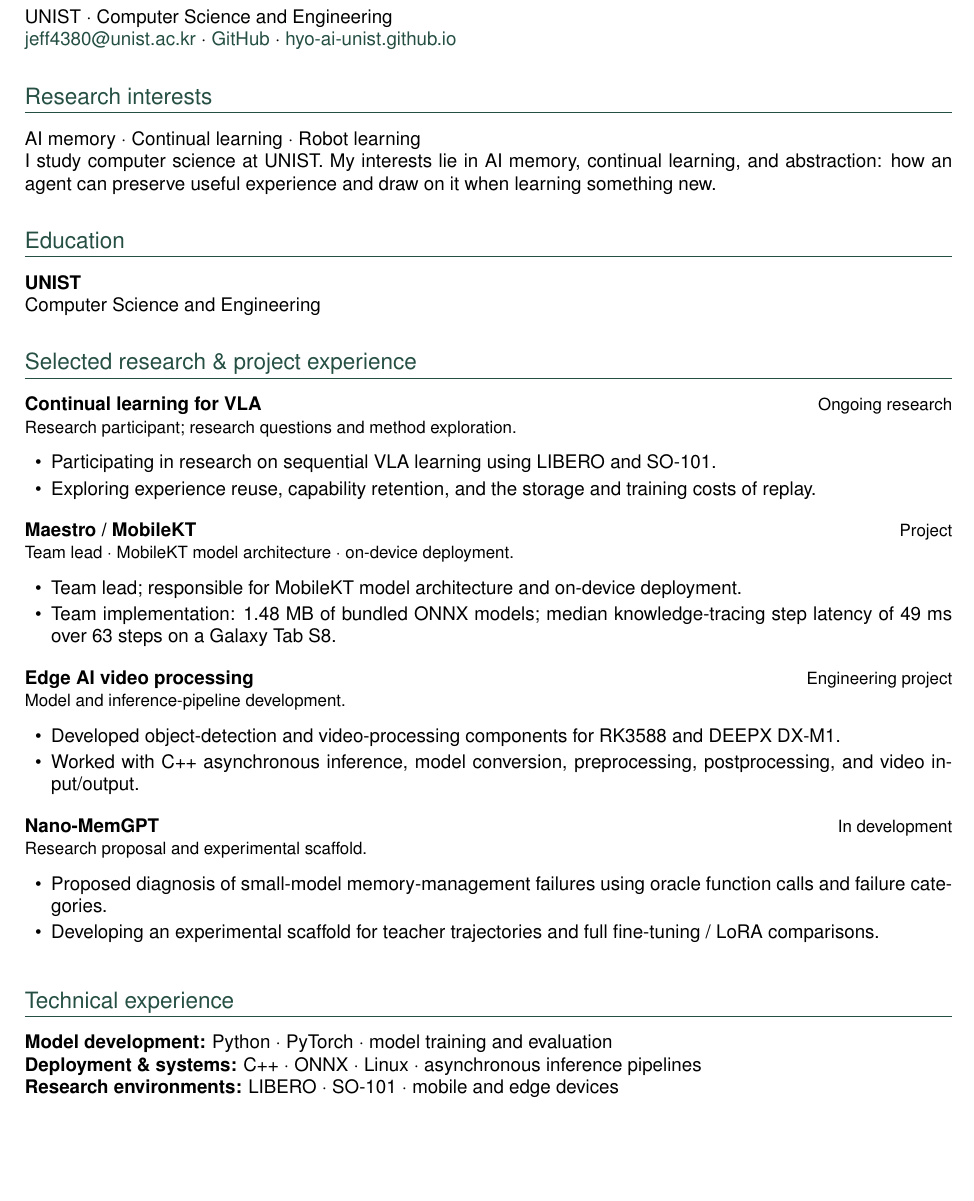
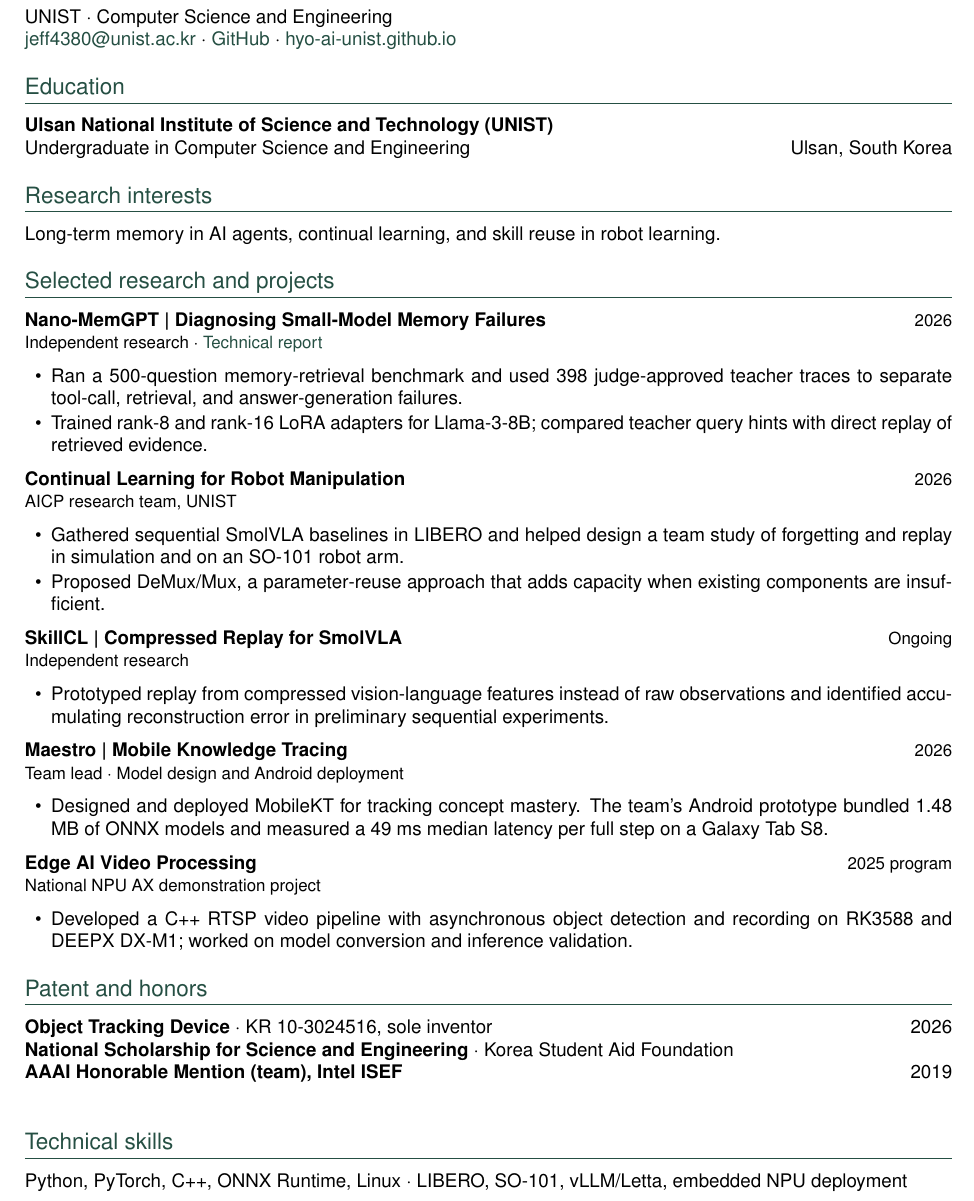
Before and after one commit to HYO-AI-UNIST/hyo-ai-unist.github.io, a LaTeX CV (cv/Hyogi_Kim_CV.tex): part of the page, cut so that both start at the same text, the shorter picture padded with empty space. Compiled offline with pdfLaTeX.

Commit message:
Update public research CV and downloadable PDF

```diff
--- a/cv/Hyogi_Kim_CV.tex
+++ b/cv/Hyogi_Kim_CV.tex
@@ -19,43 +19,43 @@
 {\Huge Hyogi Kim}\hfill {\small Updated November 2026}\\[5pt]
 UNIST $\cdot$ Computer Science and Engineering\\
 \href{mailto:jeff4380@unist.ac.kr}{jeff4380@unist.ac.kr} $\cdot$ \href{https://github.com/HYO-AI-UNIST}{GitHub} $\cdot$ \href{https://hyo-ai-unist.github.io}{hyo-ai-unist.github.io}
+\section{Education}
+\textbf{Ulsan National Institute of Science and Technology (UNIST)}\\
+Undergraduate in Computer Science and Engineering \hfill Ulsan, South Korea
 \section{Research interests}
-AI memory $\cdot$ Continual learning $\cdot$ Robot learning\\
-I study computer science at UNIST. My interests lie in AI memory, continual learning, and abstraction: how an agent can preserve useful experience and draw on it when learning something new.
-\section{Education}
-\textbf{UNIST}\\
-Computer Science and Engineering
-\section{Selected research \& project experience}
-\textbf{Continual learning for VLA}\hfill {\small Ongoing research}\\
-{\small Research participant; research questions and method exploration.}
+Long-term memory in AI agents, continual learning, and skill reuse in robot learning.
+\section{Selected research and projects}
+\textbf{Nano-MemGPT | Diagnosing Small-Model Memory Failures}\hfill {\small 2026}\\
+{\small Independent research $\cdot$ \href{https://github.com/HYO-AI-UNIST/Nano-MemGPT/blob/602729559ca1d2c6183f50614db791fcc6a22358/docs/latex/final_paper.pdf}{Technical report}}
 \begin{itemize}
-\item Participating in research on sequential VLA learning using LIBERO and SO-101.
-\item Exploring experience reuse, capability retention, and the storage and training costs of replay.
+\item Ran a 500-question memory-retrieval benchmark and used 398 judge-approved teacher traces to separate tool-call, retrieval, and answer-generation failures.
+\item Trained rank-8 and rank-16 LoRA adapters for Llama-3-8B; compared teacher query hints with direct replay of retrieved evidence.
 \end{itemize}
-\vspace{3pt}
-\textbf{Maestro / MobileKT}\hfill {\small Project}\\
-{\small Team lead $\cdot$ MobileKT model architecture $\cdot$ on-device deployment.}
+\textbf{Continual Learning for Robot Manipulation}\hfill {\small 2026}\\
+{\small AICP research team, UNIST}
 \begin{itemize}
-\item Team lead; responsible for MobileKT model architecture and on-device deployment.
-\item Team implementation: 1.48 MB of bundled ONNX models; median knowledge-tracing step latency of 49 ms over 63 steps on a Galaxy Tab S8.
+\item Gathered sequential SmolVLA baselines in LIBERO and helped design a team study of forgetting and replay in simulation and on an SO-101 robot arm.
+\item Proposed DeMux/Mux, a parameter-reuse approach that adds capacity when existing components are insufficient.
 \end{itemize}
-\vspace{3pt}
-\textbf{Edge AI video processing}\hfill {\small Engineering project}\\
-{\small Model and inference-pipeline development.}
+\textbf{SkillCL | Compressed Replay for SmolVLA}\hfill {\small Ongoing}\\
+{\small Independent research}
 \begin{itemize}
-\item Developed object-detection and video-processing components for RK3588 and DEEPX DX-M1.
-\item Worked with C++ asynchronous inference, model conversion, preprocessing, postprocessing, and video input/output.
+\item Prototyped replay from compressed vision-language features instead of raw observations and identified accumulating reconstruction error in preliminary sequential experiments.
 \end{itemize}
-\vspace{3pt}
-\textbf{Nano-MemGPT}\hfill {\small In development}\\
-{\small Research proposal and experimental scaffold.}
+\textbf{Maestro | Mobile Knowledge Tracing}\hfill {\small 2026}\\
+{\small Team lead $\cdot$ Model design and Android deployment}
 \begin{itemize}
-\item Proposed diagnosis of small-model memory-management failures using oracle function calls and failure categories.
-\item Developing an experimental scaffold for teacher trajectories and full fine-tuning / LoRA comparisons.
+\item Designed and deployed MobileKT for tracking concept mastery. The team's Android prototype bundled 1.48 MB of ONNX models and measured a 49 ms median latency per full step on a Galaxy Tab S8.
 \end{itemize}
-\vspace{3pt}
-\section{Technical experience}
-\textbf{Model development:} Python $\cdot$ PyTorch $\cdot$ model training and evaluation\\
-\textbf{Deployment \& systems:} C++ $\cdot$ ONNX $\cdot$ Linux $\cdot$ asynchronous inference pipelines\\
-\textbf{Research environments:} LIBERO $\cdot$ SO-101 $\cdot$ mobile and edge devices\\
+\textbf{Edge AI Video Processing}\hfill {\small 2025 program}\\
+{\small National NPU AX demonstration project}
+\begin{itemize}
+\item Developed a C++ RTSP video pipeline with asynchronous object detection and recording on RK3588 and DEEPX DX-M1; worked on model conversion and inference validation.
+\end{itemize}
+\section{Patent and honors}
+\textbf{Object Tracking Device} $\cdot$ KR 10-3024516, sole inventor \hfill 2026\\
+\textbf{National Scholarship for Science and Engineering} $\cdot$ Korea Student Aid Foundation\\
+\textbf{AAAI Honorable Mention (team), Intel ISEF} \hfill 2019\\
+\section{Technical skills}
+Python, PyTorch, C++, ONNX Runtime, Linux $\cdot$ LIBERO, SO-101, vLLM/Letta, embedded NPU deployment
 \end{document}
```
Also changed, not shown: README.md, assets/Hyogi_Kim_CV.pdf, cv/Hyogi_Kim_CV.tex (4 more changed lines), 4 other files.
